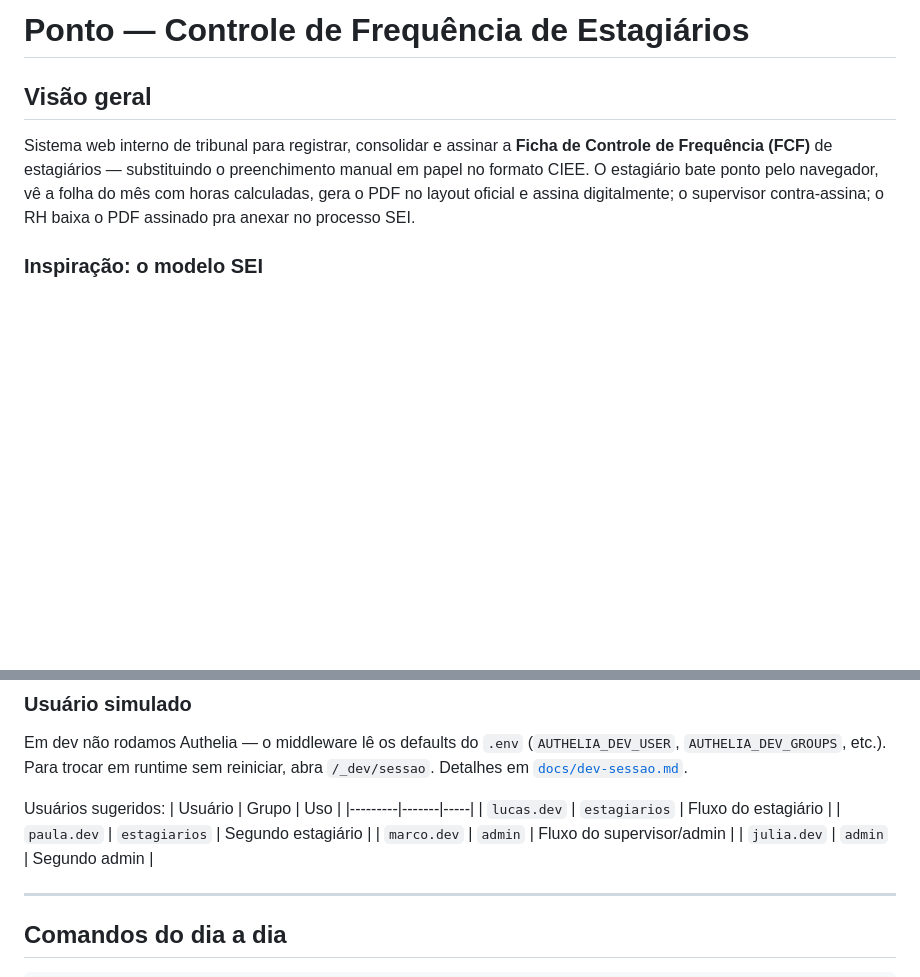
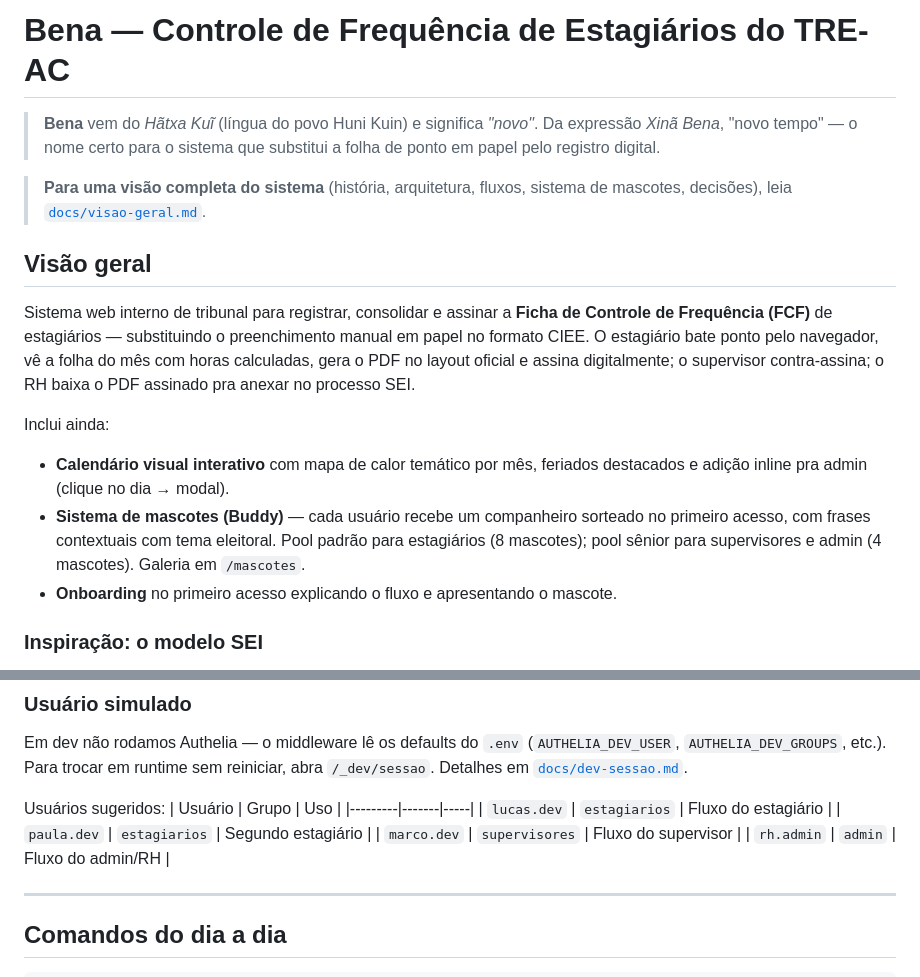
Before and after one commit to luqalefe/bena, a Markdown page: README.md, 2 parts joined by grey strips. Rendered like a GitHub page; blank space fills up the shorter version.

```diff
--- a/README.md
+++ b/README.md
@@ -1,4 +1,13 @@
-# Ponto — Controle de Frequência de Estagiários
+# Bena — Controle de Frequência de Estagiários do TRE-AC
+
+> **Bena** vem do *Hãtxa Kuĩ* (língua do povo Huni Kuin) e significa
+> *"novo"*. Da expressão *Xinã Bena*, "novo tempo" — o nome certo
+> para o sistema que substitui a folha de ponto em papel pelo
+> registro digital.
+
+> **Para uma visão completa do sistema** (história, arquitetura, fluxos,
+> sistema de mascotes, decisões), leia
+> [`docs/visao-geral.md`](./docs/visao-geral.md).
 
 ## Visão geral
 
@@ -8,6 +17,17 @@ preenchimento manual em papel no formato CIEE. O estagiário bate ponto pelo
 navegador, vê a folha do mês com horas calculadas, gera o PDF no layout
 oficial e assina digitalmente; o supervisor contra-assina; o RH baixa o PDF
 assinado pra anexar no processo SEI.
+
+Inclui ainda:
+
+- **Calendário visual interativo** com mapa de calor temático por mês,
+  feriados destacados e adição inline pra admin (clique no dia → modal).
+- **Sistema de mascotes (Buddy)** — cada usuário recebe um companheiro
+  sorteado no primeiro acesso, com frases contextuais com tema
+  eleitoral. Pool padrão para estagiários (8 mascotes); pool sênior
+  para supervisores e admin (4 mascotes). Galeria em `/mascotes`.
+- **Onboarding** no primeiro acesso explicando o fluxo e apresentando
+  o mascote.
 
 ### Inspiração: o modelo SEI
 
@@ -89,8 +111,8 @@ Usuários sugeridos:
 |---------|-------|-----|
 | `lucas.dev` | `estagiarios` | Fluxo do estagiário |
 | `paula.dev` | `estagiarios` | Segundo estagiário |
-| `marco.dev` | `admin` | Fluxo do supervisor/admin |
-| `julia.dev` | `admin` | Segundo admin |
+| `marco.dev` | `supervisores` | Fluxo do supervisor |
+| `rh.admin` | `admin` | Fluxo do admin/RH |
 
 ---
 
```
Also changed, not shown: other parts of README.md (+50 -14 lines).
